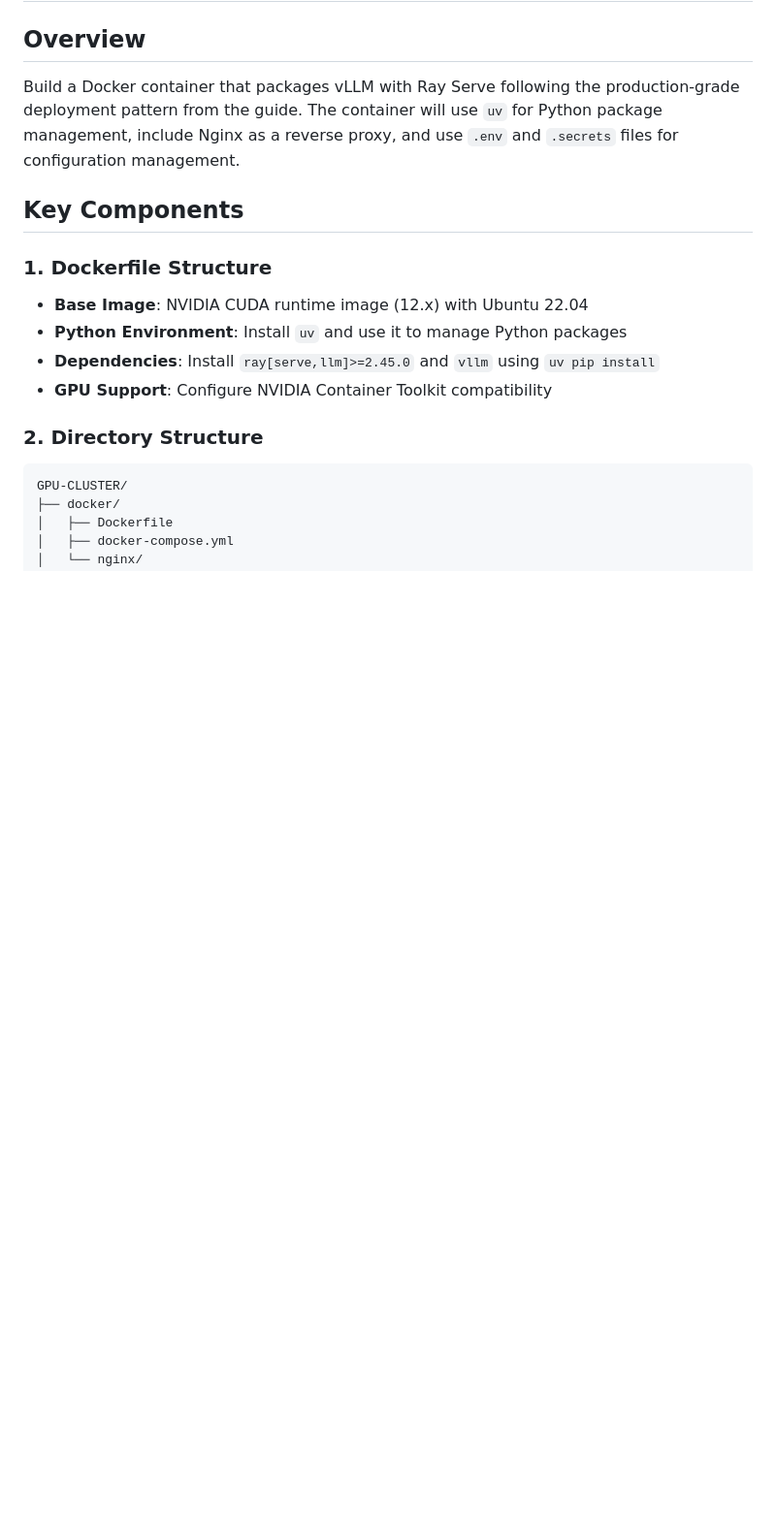
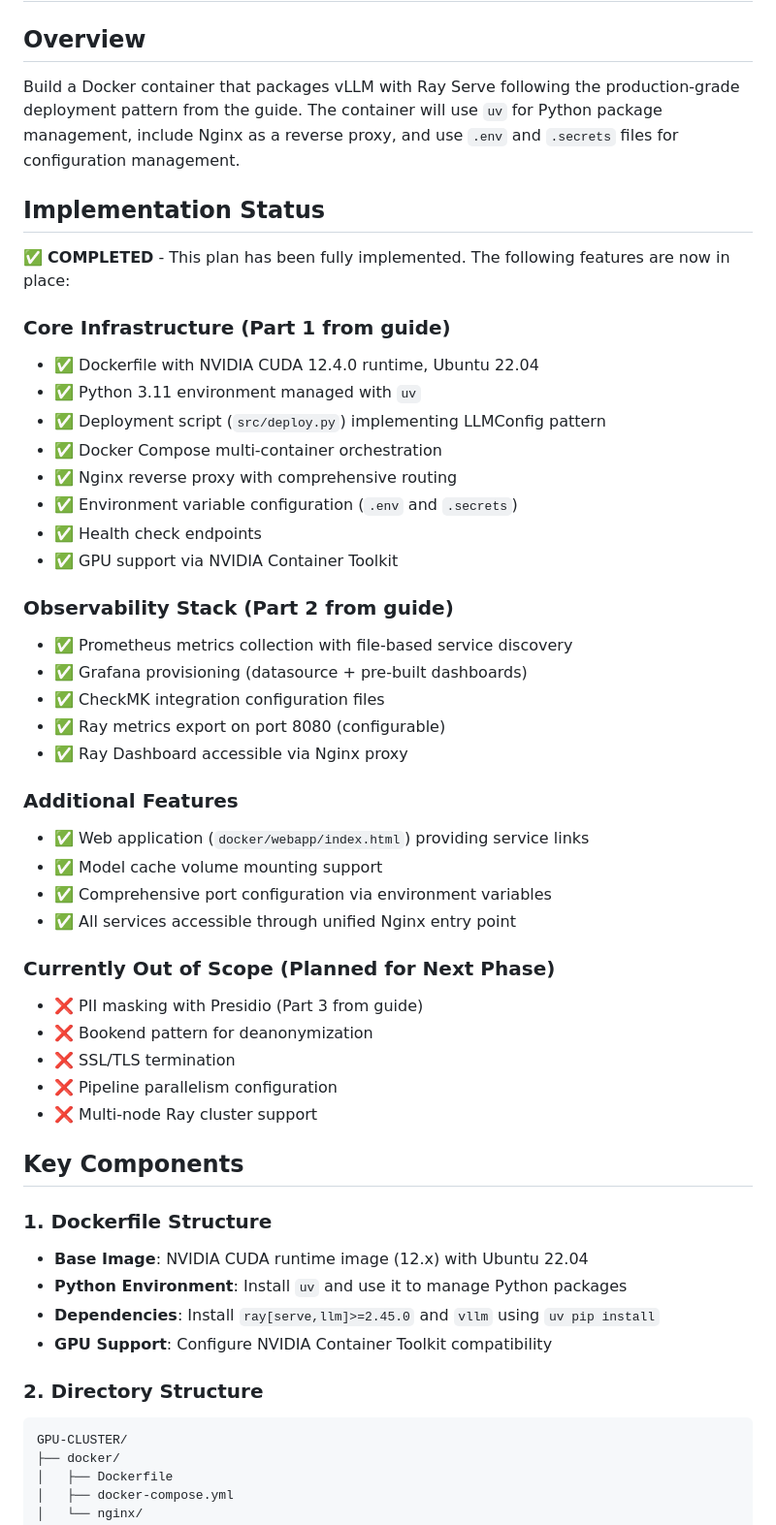
Before and after one commit to abdshomad/gpu-cluster-with-ray-and-vllm, a Markdown page: docs/plan.md, the part around the change printed below. Shown: that part at 97% size. Rendered like a GitHub page; blank space fills up the shorter version.

Commit message:
Update Docker configuration files

```diff
--- a/docs/plan.md
+++ b/docs/plan.md
@@ -2,6 +2,40 @@
 
 ## Overview
 Build a Docker container that packages vLLM with Ray Serve following the production-grade deployment pattern from the guide. The container will use `uv` for Python package management, include Nginx as a reverse proxy, and use `.env` and `.secrets` files for configuration management.
+
+## Implementation Status
+
+✅ **COMPLETED** - This plan has been fully implemented. The following features are now in place:
+
+### Core Infrastructure (Part 1 from guide)
+- ✅ Dockerfile with NVIDIA CUDA 12.4.0 runtime, Ubuntu 22.04
+- ✅ Python 3.11 environment managed with `uv`
+- ✅ Deployment script (`src/deploy.py`) implementing LLMConfig pattern
+- ✅ Docker Compose multi-container orchestration
+- ✅ Nginx reverse proxy with comprehensive routing
+- ✅ Environment variable configuration (`.env` and `.secrets`)
+- ✅ Health check endpoints
+- ✅ GPU support via NVIDIA Container Toolkit
+
+### Observability Stack (Part 2 from guide)
+- ✅ Prometheus metrics collection with file-based service discovery
+- ✅ Grafana provisioning (datasource + pre-built dashboards)
+- ✅ CheckMK integration configuration files
+- ✅ Ray metrics export on port 8080 (configurable)
+- ✅ Ray Dashboard accessible via Nginx proxy
+
+### Additional Features
+- ✅ Web application (`docker/webapp/index.html`) providing service links
+- ✅ Model cache volume mounting support
+- ✅ Comprehensive port configuration via environment variables
+- ✅ All services accessible through unified Nginx entry point
+
+### Currently Out of Scope (Planned for Next Phase)
+- ❌ PII masking with Presidio (Part 3 from guide)
+- ❌ Bookend pattern for deanonymization
+- ❌ SSL/TLS termination
+- ❌ Pipeline parallelism configuration
+- ❌ Multi-node Ray cluster support
 
 ## Key Components
 
```
Also changed, not shown: other parts of docs/plan.md (+21 -8 lines), docs/next-plan.md (added, +460 -0 lines).
